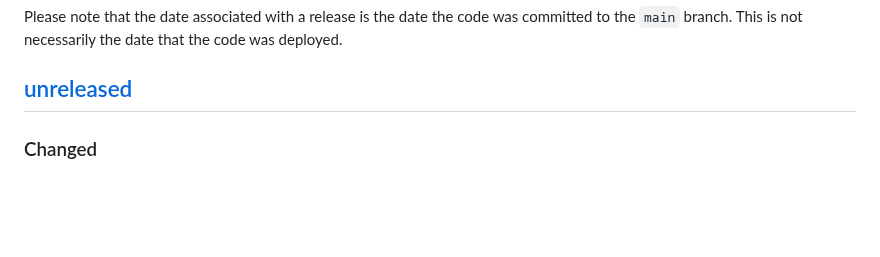
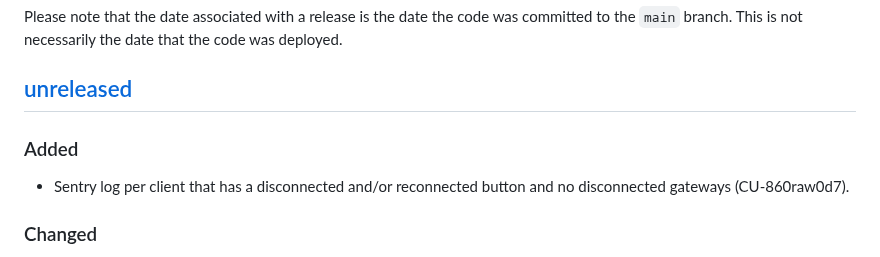
Before and after one commit to bravetechnologycoop/BraveButtons, a Markdown page: CHANGELOG.md, the part around the change. GitHub-like rendering; blank space fills up the shorter version.

Commit message:
Add Changelog note

```diff
--- a/CHANGELOG.md
+++ b/CHANGELOG.md
@@ -10,6 +10,10 @@ was committed to the `main` branch. This is not necessarily the date that
 the code was deployed.
 
 ## [unreleased]
+
+### Added
+
+- Sentry log per client that has a disconnected and/or reconnected button and no disconnected gateways (CU-860raw0d7).
 
 ### Changed
 
```
